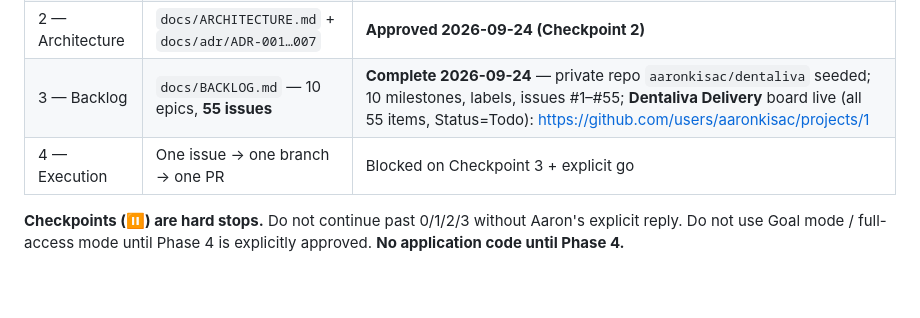
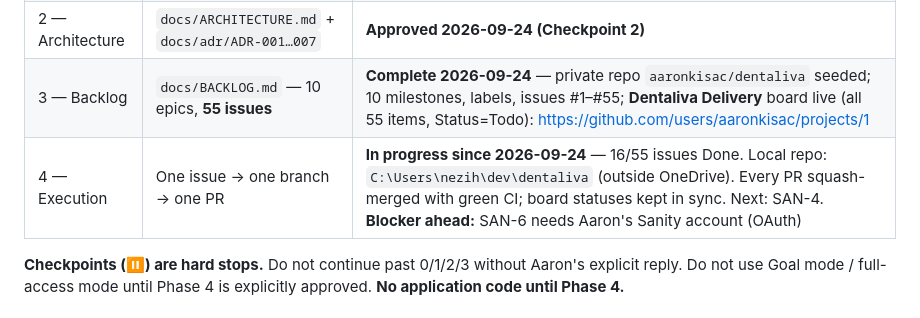
Before and after one commit to aaronkisac/dental-clinic, a Markdown page: AGENTS.md, the part around the change. GitHub-like rendering; blank space fills up the shorter version.

Commit message:
docs: phase 4 progress — 16/55 issues done

```diff
--- a/AGENTS.md
+++ b/AGENTS.md
@@ -22,7 +22,7 @@ Two goals of equal weight:
 | 1 — Discovery | 14 numbered questions | **Closed 2026-09-24** — Aaron accepted all defaults ("ok you can go on"); decisions recorded below |
 | 2 — Architecture | `docs/ARCHITECTURE.md` + `docs/adr/ADR-001…007` | **Approved 2026-09-24 (Checkpoint 2)** |
 | 3 — Backlog | `docs/BACKLOG.md` — 10 epics, **55 issues** | **Complete 2026-09-24** — private repo `aaronkisac/dentaliva` seeded; 10 milestones, labels, issues #1–#55; **Dentaliva Delivery** board live (all 55 items, Status=Todo): https://github.com/users/aaronkisac/projects/1 |
-| 4 — Execution | One issue → one branch → one PR | Blocked on Checkpoint 3 + explicit go |
+| 4 — Execution | One issue → one branch → one PR | **In progress since 2026-09-24** — 16/55 issues Done. Local repo: `C:\Users\nezih\dev\dentaliva` (outside OneDrive). Every PR squash-merged with green CI; board statuses kept in sync. Next: SAN-4. **Blocker ahead:** SAN-6 needs Aaron's Sanity account (OAuth) |
 
 **Checkpoints (⏸) are hard stops.** Do not continue past 0/1/2/3 without Aaron's explicit reply. Do not use Goal mode / full-access mode until Phase 4 is explicitly approved. **No application code until Phase 4.**
 
```
